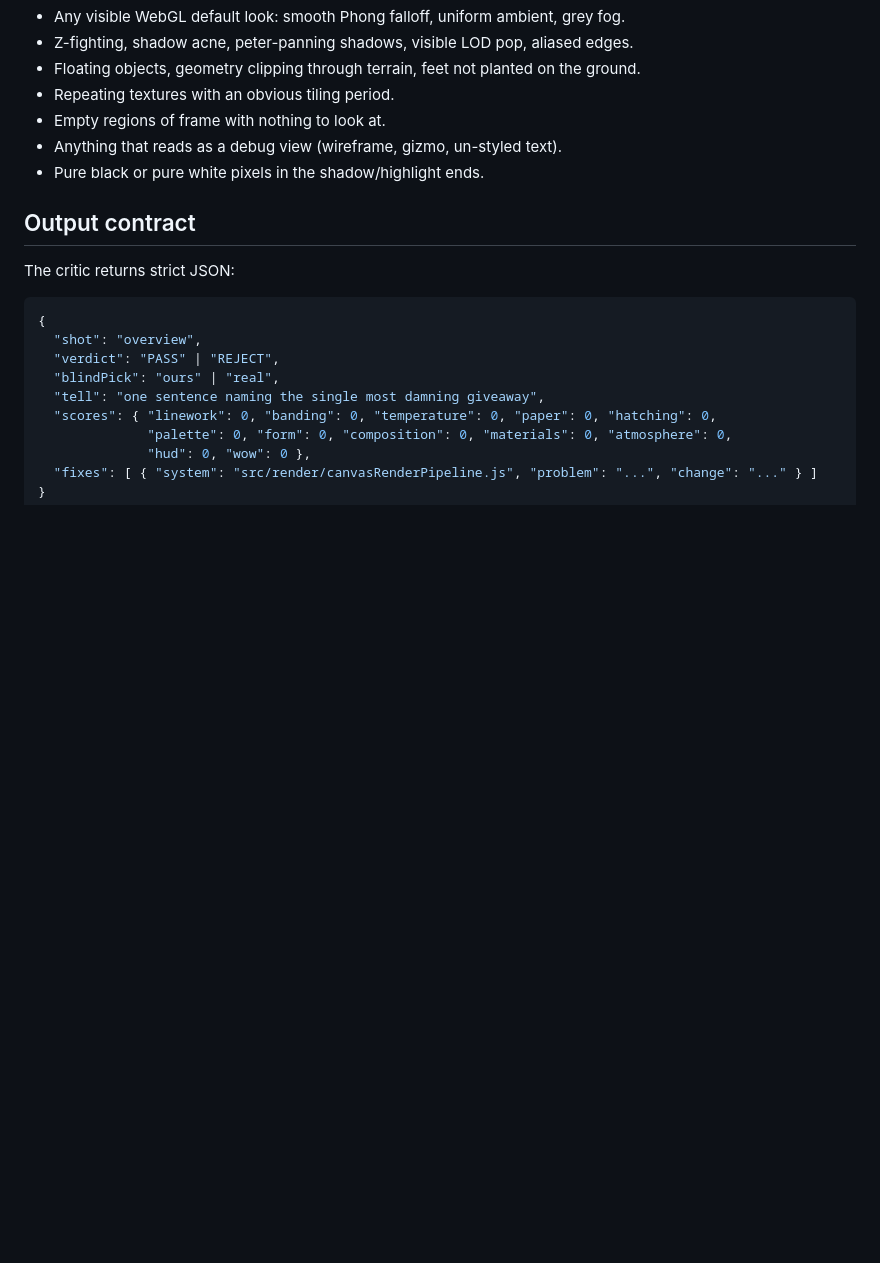
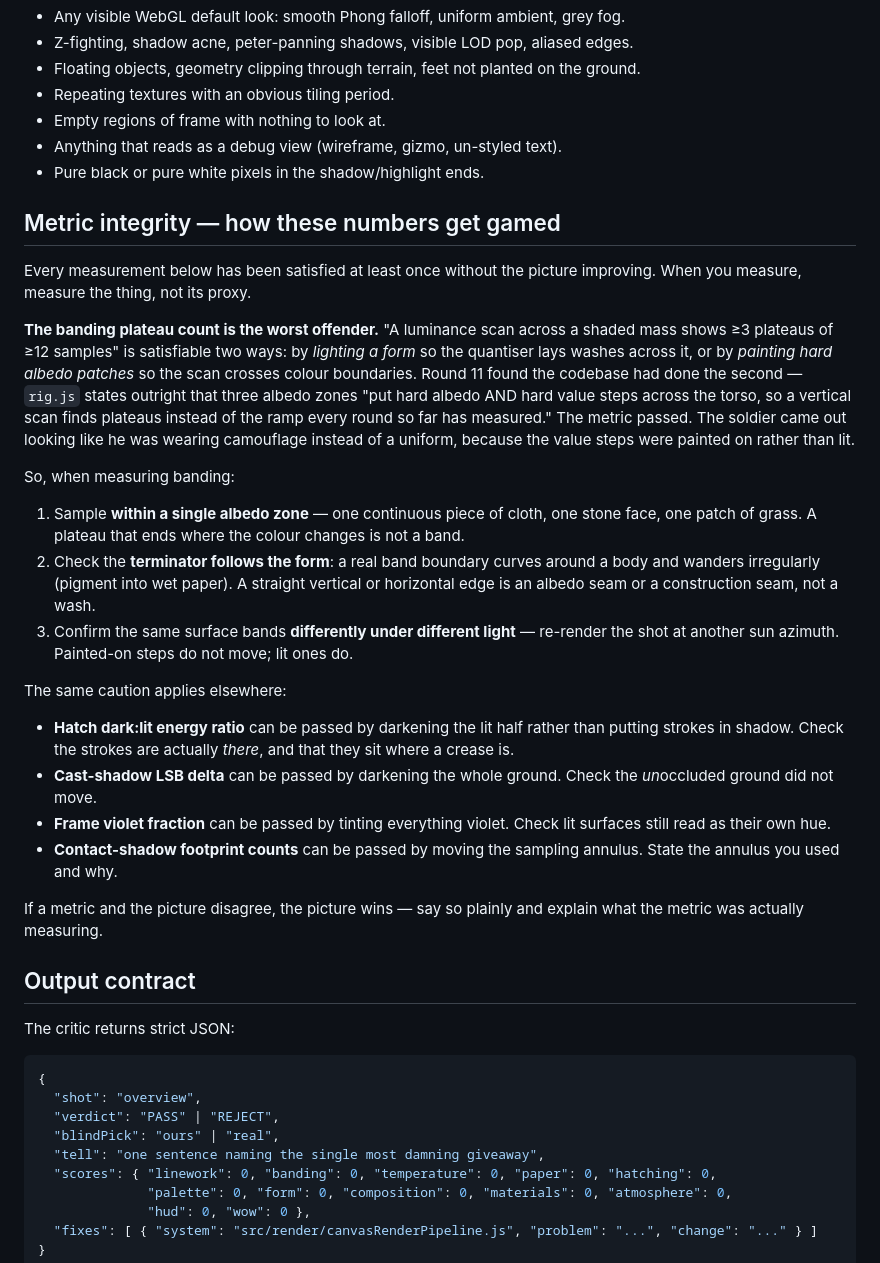
Before and after one commit to Raynos/valkyrie-chronicles-demo-opus, a Markdown page: docs/CRITIQUE_RUBRIC.md, the part around the change. Rendered like a GitHub page; blank space fills up the shorter version.

Commit message:
docs: record how the banding metric got gamed (Goodhart)
rig.js states outright that three albedo zones 'put hard albedo AND hard value
steps across the torso, so a vertical scan finds plateaus instead of the ramp
every round so far has measured.' The plateau metric passed; the soldier ended up
looking like he was wearing camouflage, because the value steps were PAINTED ON
rather than lit.

Tested and ruled out this round: cutting the cloth vertex mottle to 25% does not
remove the blotch (closeup moved only 10.17% of pixels, blotch unchanged), so the
mottle is not the cause — the authored albedo zones are.

CRITIQUE_RUBRIC.md now has a 'Metric integrity' section: sample banding within a
single albedo zone, confirm the terminator curves with the form, and re-render at
another sun azimuth (painted steps don't move, lit ones do). Same caution recorded
for the hatch ratio, cast-shadow delta, violet fraction and footprint counts.

Co-Authored-By: Claude Opus 5 <noreply@anthropic.com>

```diff
--- a/docs/CRITIQUE_RUBRIC.md
+++ b/docs/CRITIQUE_RUBRIC.md
@@ -45,6 +45,42 @@ For each shot the critic must answer, in order, without hedging:
 - Anything that reads as a debug view (wireframe, gizmo, un-styled text).
 - Pure black or pure white pixels in the shadow/highlight ends.
 
+## Metric integrity — how these numbers get gamed
+
+Every measurement below has been satisfied at least once without the picture improving.
+When you measure, measure the thing, not its proxy.
+
+**The banding plateau count is the worst offender.** "A luminance scan across a shaded mass
+shows ≥3 plateaus of ≥12 samples" is satisfiable two ways: by *lighting a form* so the
+quantiser lays washes across it, or by *painting hard albedo patches* so the scan crosses
+colour boundaries. Round 11 found the codebase had done the second — `rig.js` states outright
+that three albedo zones "put hard albedo AND hard value steps across the torso, so a vertical
+scan finds plateaus instead of the ramp every round so far has measured." The metric passed.
+The soldier came out looking like he was wearing camouflage instead of a uniform, because the
+value steps were painted on rather than lit.
+
+So, when measuring banding:
+1. Sample **within a single albedo zone** — one continuous piece of cloth, one stone face, one
+   patch of grass. A plateau that ends where the colour changes is not a band.
+2. Check the **terminator follows the form**: a real band boundary curves around a body and
+   wanders irregularly (pigment into wet paper). A straight vertical or horizontal edge is an
+   albedo seam or a construction seam, not a wash.
+3. Confirm the same surface bands **differently under different light** — re-render the shot at
+   another sun azimuth. Painted-on steps do not move; lit ones do.
+
+The same caution applies elsewhere:
+- **Hatch dark:lit energy ratio** can be passed by darkening the lit half rather than putting
+  strokes in shadow. Check the strokes are actually *there*, and that they sit where a crease is.
+- **Cast-shadow LSB delta** can be passed by darkening the whole ground. Check the *un*occluded
+  ground did not move.
+- **Frame violet fraction** can be passed by tinting everything violet. Check lit surfaces still
+  read as their own hue.
+- **Contact-shadow footprint counts** can be passed by moving the sampling annulus. State the
+  annulus you used and why.
+
+If a metric and the picture disagree, the picture wins — say so plainly and explain what the
+metric was actually measuring.
+
 ## Output contract
 
 The critic returns strict JSON:
```
